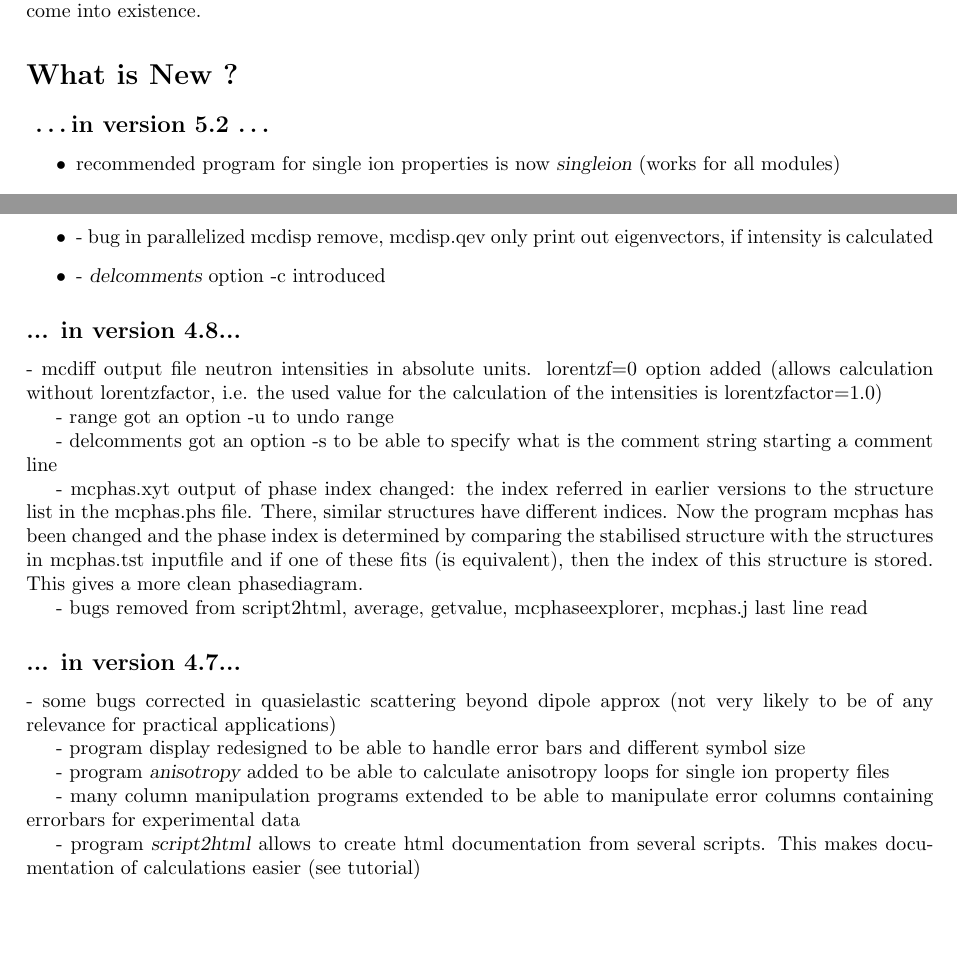
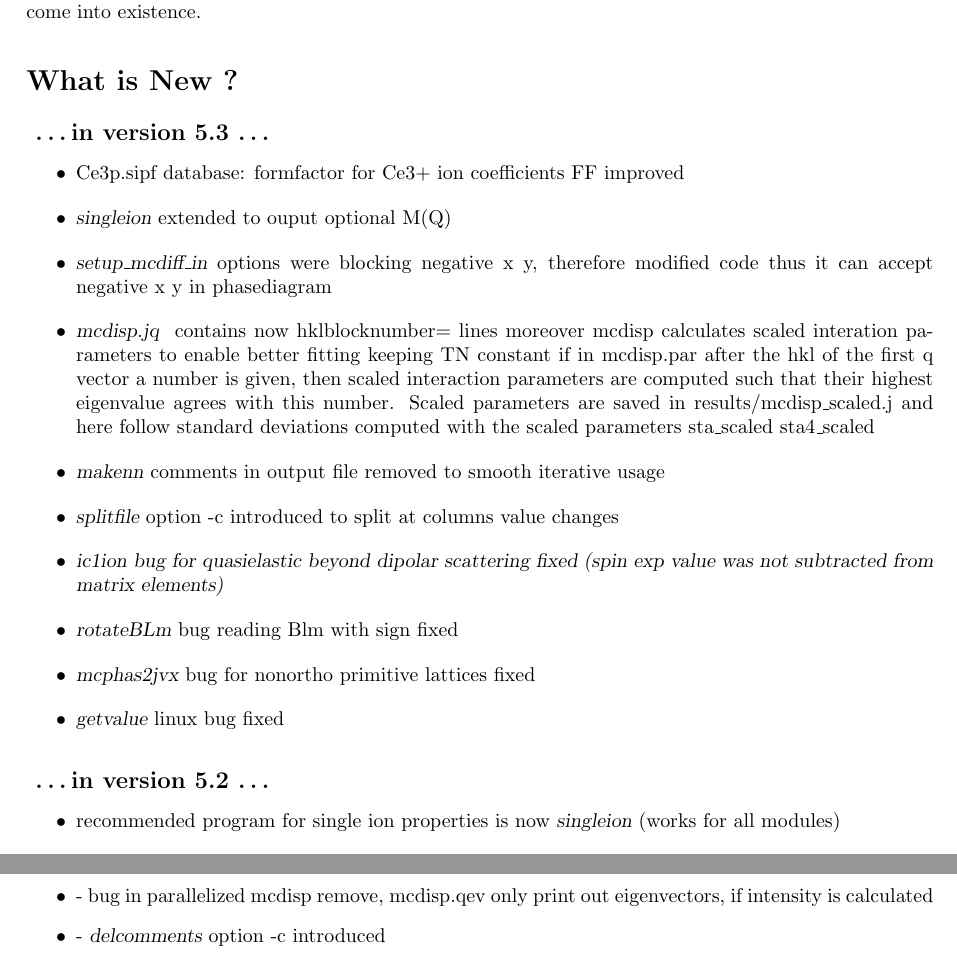
Before and after one commit to mcphase/source, a LaTeX document (doc/manual.tex): two parts of pages 2 and 3 of 166, joined at a grey line, cut so that both start at the same text, the shorter picture padded with empty space. Compiled offline with pdfLaTeX.

```diff
--- a/doc/manual.tex
+++ b/doc/manual.tex
@@ -80,6 +80,29 @@
 
 \section*{What is New ?}
 
+\subsection*{ \dots in version 5.3 \dots}
+\begin{itemize}
+\item  Ce3p.sipf database: formfactor for Ce3+ ion coefficients FF improved
+\item {\prg singleion} extended to ouput optional M(Q)
+\item {\prg setup\_mcdiff\_in}  options were blocking negative x y, therefore modified code
+           thus it can accept negative x y in phasediagram
+\item {\prg mcdisp.jq } contains now hklblocknumber= lines
+ moreover mcdisp calculates scaled interation parameters to enable better fitting keeping TN constant
+if in mcdisp.par after the hkl of the first q vector a number is given, then
+scaled interaction parameters are computed such that their highest eigenvalue
+agrees with this number. Scaled parameters are saved in results/mcdisp\_scaled.j
+and here follow standard deviations computed with the scaled parameters
+ sta\_scaled sta4\_scaled
+\item {\prg makenn} comments in output file removed to smooth iterative usage
+\item {\prg splitfile} option -c introduced to split at columns value changes
+\item {\prg  ic1ion bug for quasielastic beyond dipolar scattering fixed (spin exp value was not
+          subtracted from matrix elements)}
+\item {\prg rotateBLm} bug reading Blm with sign  fixed
+\item {\prg mcphas2jvx} bug for nonortho primitive lattices fixed
+\item {\prg getvalue} linux bug fixed
+\end{itemize}
+
+
 \subsection*{ \dots in version 5.2 \dots}
 \begin{itemize}
 \item recommended program for single ion properties is now {\prg singleion}\index{singleion} (works for all modules)
@@ -153,39 +176,6 @@
 \item
 - {\prg delcomments} option -c introduced
 \end{itemize}
-
-\subsection*{... in version 4.8...}
-
-- mcdiff output file neutron intensities in absolute units. lorentzf=0 option added (allows calculation without lorentzfactor, i.e. the used value for the calculation of the intensities is lorentzfactor=1.0)
-
-- range got an option -u to undo range
-
-- delcomments got an option -s to be able to specify what is the comment string starting a comment line
-
-- mcphas.xyt output of phase index changed: the index referred in earlier versions to the structure list in the mcphas.phs file. There, similar structures have different indices. Now the program mcphas has been changed and the phase index is determined by comparing the stabilised structure with the structures in mcphas.tst inputfile and if one of these fits (is equivalent), then the index of this structure is stored. This gives a more clean phasediagram.
-
-- bugs removed from script2html, average, getvalue, mcphaseexplorer, mcphas.j last line read
-
-
-\subsection*{... in version 4.7...}
-
-- some bugs corrected in quasielastic scattering beyond dipole approx
-  (not very likely to be of any relevance for practical applications)
-
-- program display redesigned to be able to handle error bars and
-  different symbol size
-
-- program {\prg anisotropy} added to be able to calculate anisotropy loops
-  for single ion property files
-
-- many column manipulation programs extended to be able to manipulate
-  error columns containing errorbars for experimental data
-
-- program {\prg script2html} allows to create html documentation from
-  several scripts. This makes documentation of calculations easier
-  (see tutorial)
-
-
 
 
 \newpage
```
Also changed, not shown: doc/version.tex (+3 -3 lines), 2 other files.
